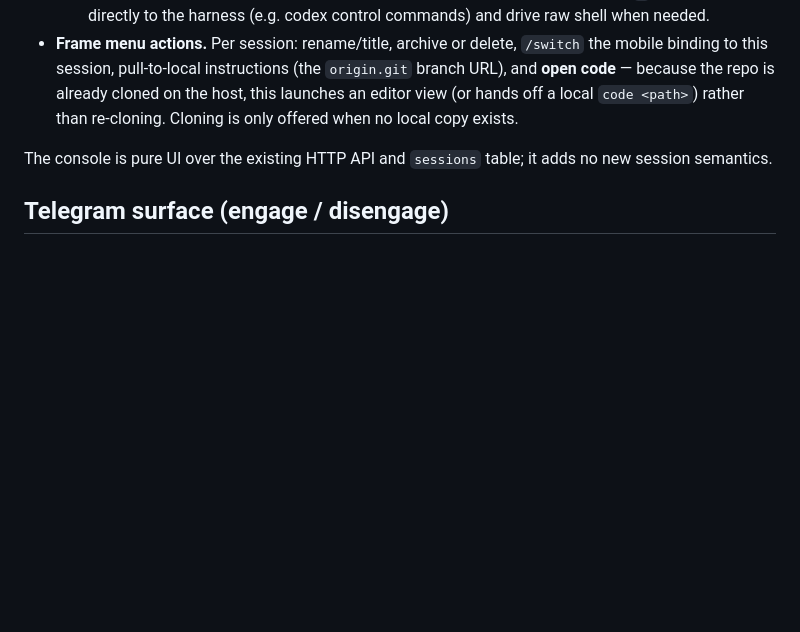
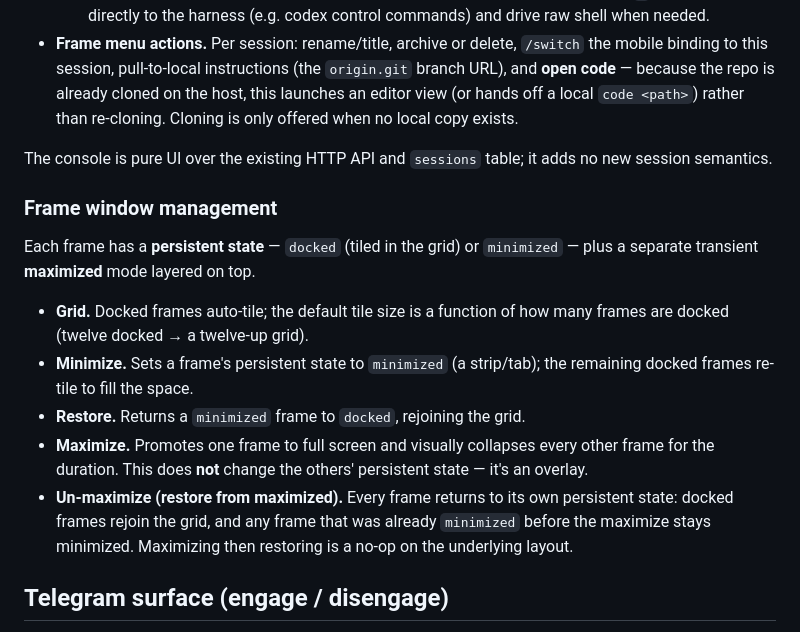
Before and after one commit to danielstewart77/frame-main, a Markdown page: DESIGN.md, the part around the change. Drawn GitHub-style; blank space fills up the shorter version.

Commit message:
design: frame window management — minimize/restore/maximize with persistent vs transient state

```diff
--- a/DESIGN.md
+++ b/DESIGN.md
@@ -184,6 +184,24 @@ The app ships with a web console — the desktop control surface for sessions.
 The console is pure UI over the existing HTTP API and `sessions` table; it adds no
 new session semantics.
 
+### Frame window management
+
+Each frame has a **persistent state** — `docked` (tiled in the grid) or
+`minimized` — plus a separate transient **maximized** mode layered on top.
+
+- **Grid.** Docked frames auto-tile; the default tile size is a function of how
+  many frames are docked (twelve docked → a twelve-up grid).
+- **Minimize.** Sets a frame's persistent state to `minimized` (a strip/tab); the
+  remaining docked frames re-tile to fill the space.
+- **Restore.** Returns a `minimized` frame to `docked`, rejoining the grid.
+- **Maximize.** Promotes one frame to full screen and visually collapses every
+  other frame for the duration. This does **not** change the others' persistent
+  state — it's an overlay.
+- **Un-maximize (restore from maximized).** Every frame returns to its own
+  persistent state: docked frames rejoin the grid, and any frame that was already
+  `minimized` before the maximize stays minimized. Maximizing then restoring is a
+  no-op on the underlying layout.
+
 ## Telegram surface (engage / disengage)
 
 One bot **per user**, not per agent. A Telegram chat is a thin remote that
```
